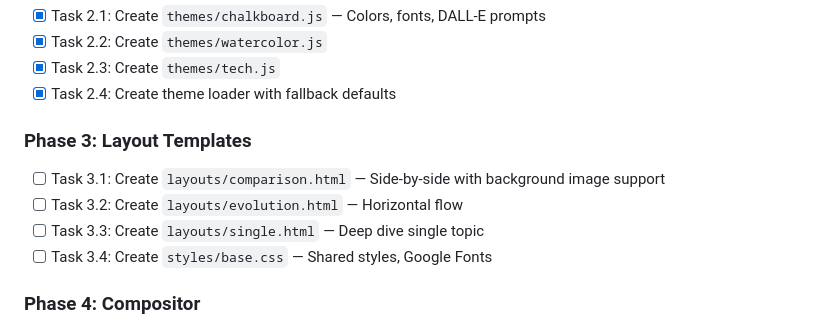
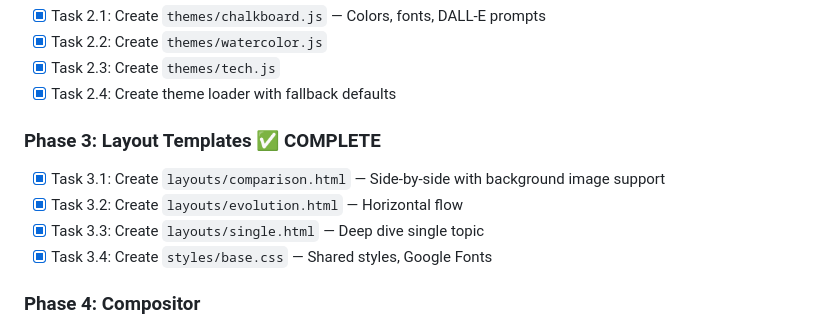
Before and after one commit to jumahamdan/ai-data-content-engine, a Markdown page: docs/features/hybrid-image-generator.md, the part around the change. Rendered like a GitHub page.

Commit message:
docs: mark Phase 3 Layout Templates as complete
All four layout templates and base CSS file have been created:
- comparison.html (side-by-side pros/cons)
- evolution.html (horizontal 3-stage progression)
- single.html (deep-dive single topic)
- base.css (CSS variables and utilities)

Co-Authored-By: Claude Sonnet 4.5 <noreply@anthropic.com>

```diff
--- a/docs/features/hybrid-image-generator.md
+++ b/docs/features/hybrid-image-generator.md
@@ -370,11 +370,11 @@ DALLE_SIZE=1024x1024
 - [x] Task 2.3: Create `themes/tech.js`
 - [x] Task 2.4: Create theme loader with fallback defaults
 
-### Phase 3: Layout Templates
-- [ ] Task 3.1: Create `layouts/comparison.html` — Side-by-side with background image support
-- [ ] Task 3.2: Create `layouts/evolution.html` — Horizontal flow
-- [ ] Task 3.3: Create `layouts/single.html` — Deep dive single topic
-- [ ] Task 3.4: Create `styles/base.css` — Shared styles, Google Fonts
+### Phase 3: Layout Templates ✅ COMPLETE
+- [x] Task 3.1: Create `layouts/comparison.html` — Side-by-side with background image support
+- [x] Task 3.2: Create `layouts/evolution.html` — Horizontal flow
+- [x] Task 3.3: Create `layouts/single.html` — Deep dive single topic
+- [x] Task 3.4: Create `styles/base.css` — Shared styles, Google Fonts
 
 ### Phase 4: Compositor
 - [ ] Task 4.1: Create `automation/hybrid-image-generator/compositor.js` — Puppeteer rendering
```
